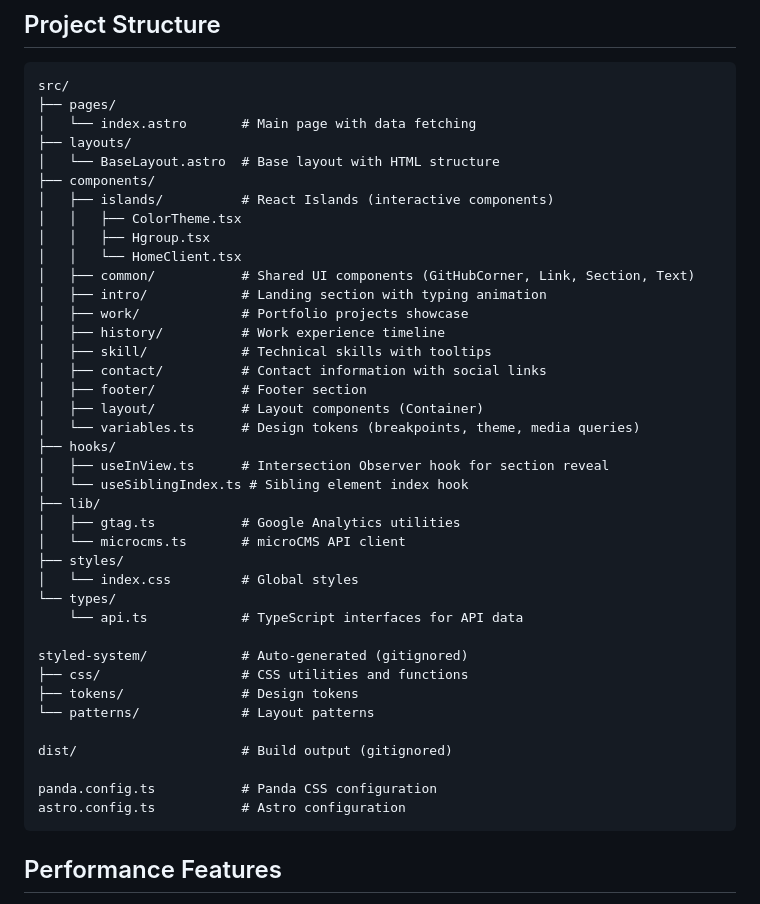
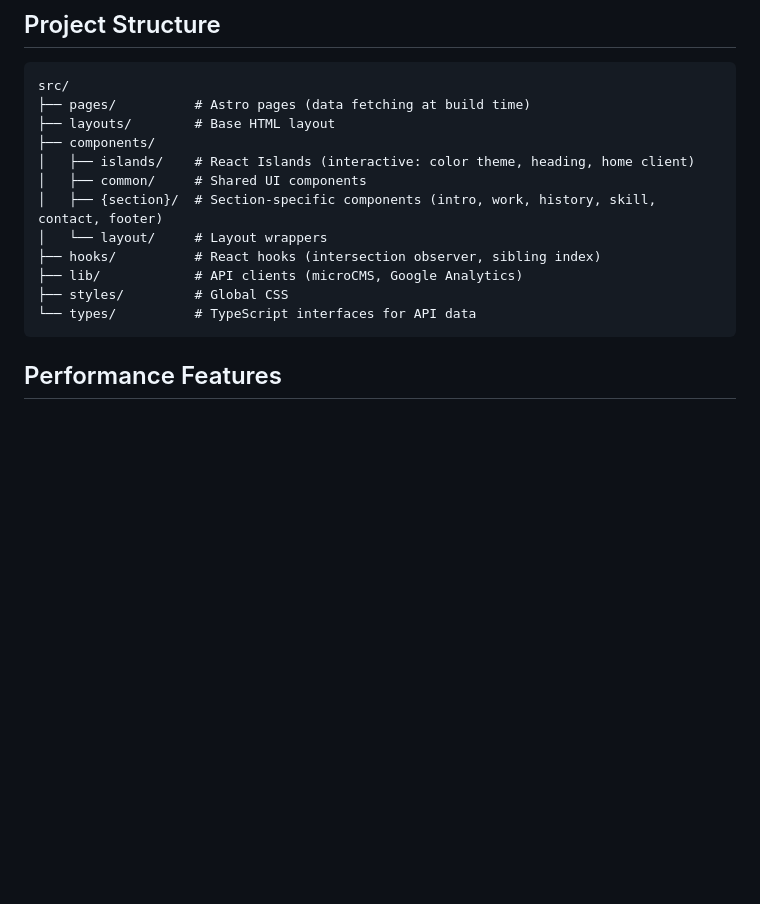
Before and after one commit to shgtkshruch/shgtkshruch.com, a Markdown page: README.md, the part around the change. Drawn GitHub-style; blank space fills up the shorter version.

Commit message:
docs: simplify project structure in README
Co-Authored-By: Claude Sonnet 4.6 <noreply@anthropic.com>

````diff
--- a/README.md
+++ b/README.md
@@ -100,44 +100,17 @@ The project uses **Panda CSS** for zero-runtime styling with build-time optimiza
 
 ```
 src/
-├── pages/
-│   └── index.astro       # Main page with data fetching
-├── layouts/
-│   └── BaseLayout.astro  # Base layout with HTML structure
+├── pages/          # Astro pages (data fetching at build time)
+├── layouts/        # Base HTML layout
 ├── components/
-│   ├── islands/          # React Islands (interactive components)
-│   │   ├── ColorTheme.tsx
-│   │   ├── Hgroup.tsx
-│   │   └── HomeClient.tsx
-│   ├── common/           # Shared UI components (GitHubCorner, Link, Section, Text)
-│   ├── intro/            # Landing section with typing animation
-│   ├── work/             # Portfolio projects showcase
-│   ├── history/          # Work experience timeline
-│   ├── skill/            # Technical skills with tooltips
-│   ├── contact/          # Contact information with social links
-│   ├── footer/           # Footer section
-│   ├── layout/           # Layout components (Container)
-│   └── variables.ts      # Design tokens (breakpoints, theme, media queries)
-├── hooks/
-│   ├── useInView.ts      # Intersection Observer hook for section reveal
-│   └── useSiblingIndex.ts # Sibling element index hook
-├── lib/
-│   ├── gtag.ts           # Google Analytics utilities
-│   └── microcms.ts       # microCMS API client
-├── styles/
-│   └── index.css         # Global styles
-└── types/
-    └── api.ts            # TypeScript interfaces for API data
-
-styled-system/            # Auto-generated (gitignored)
-├── css/                  # CSS utilities and functions
-├── tokens/               # Design tokens
-└── patterns/             # Layout patterns
-
-dist/                     # Build output (gitignored)
-
-panda.config.ts           # Panda CSS configuration
-astro.config.ts           # Astro configuration
+│   ├── islands/    # React Islands (interactive: color theme, heading, home client)
+│   ├── common/     # Shared UI components
+│   ├── {section}/  # Section-specific components (intro, work, history, skill, contact, footer)
+│   └── layout/     # Layout wrappers
+├── hooks/          # React hooks (intersection observer, sibling index)
+├── lib/            # API clients (microCMS, Google Analytics)
+├── styles/         # Global CSS
+└── types/          # TypeScript interfaces for API data
 ```
 
 ## Performance Features
````
